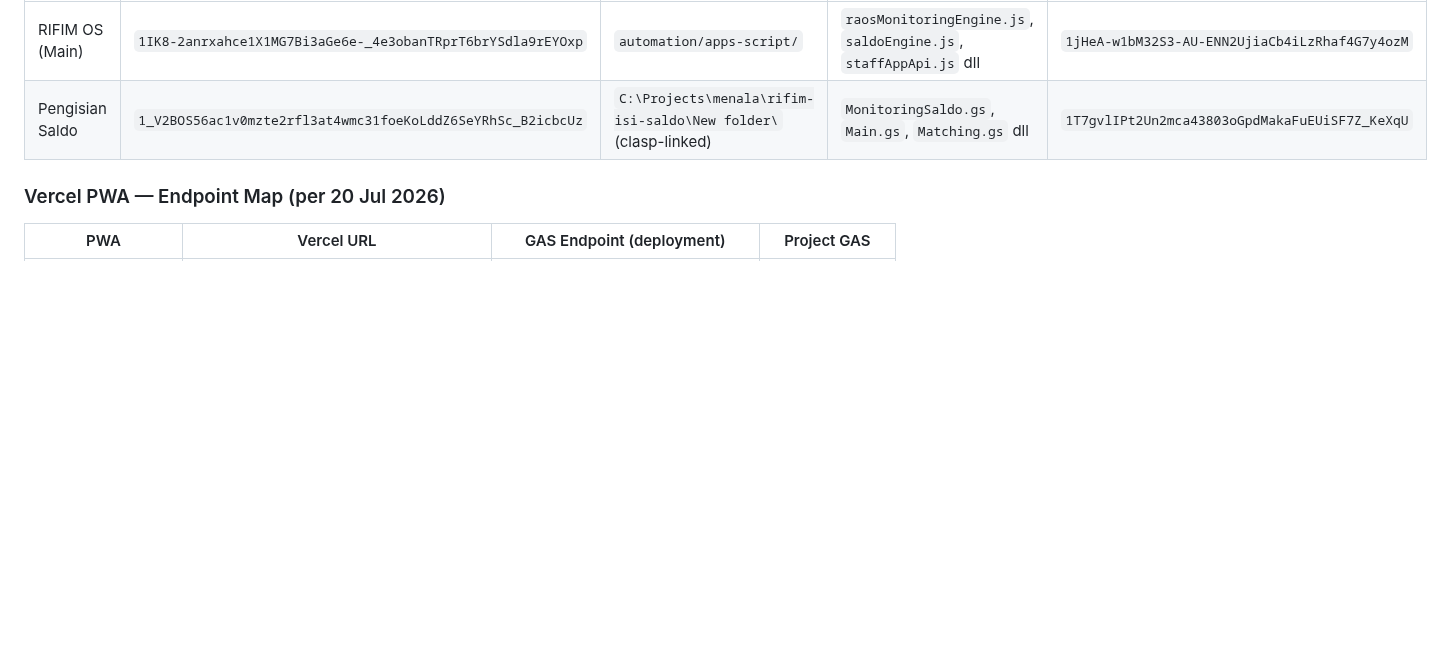
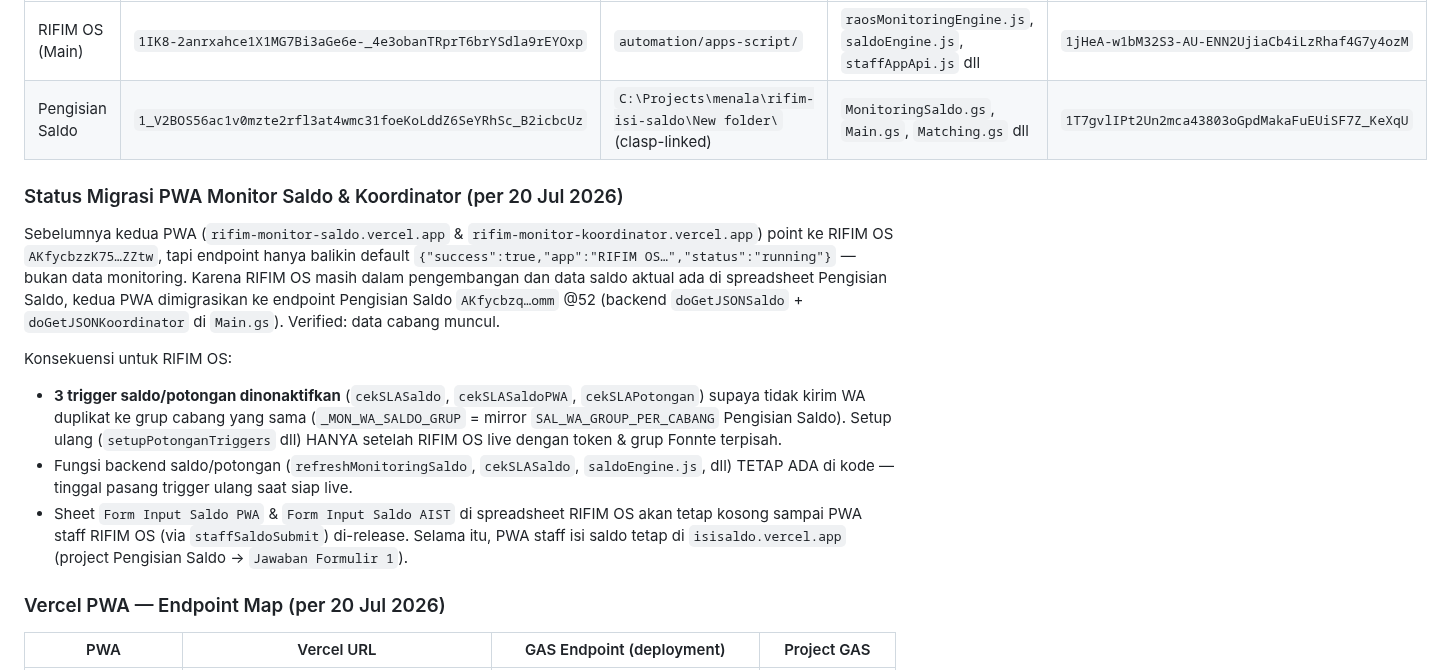
Before and after one commit to menala-Tech/rifim-os, a Markdown page: CLAUDE.md, the part around the change. Drawn GitHub-style; blank space fills up the shorter version.

Commit message:
CLAUDE.md: status migrasi PWA Monitor Saldo/Koordinator
Sebelum @52 RIFIM OS balikin default response — 2 PWA (rifim-monitor-saldo
& rifim-monitor-koordinator) dimigrasikan ke Pengisian Saldo AKfycbzq...omm.
3 trigger saldo/potongan RIFIM OS dinonaktifkan supaya tidak kirim WA
duplikat. Fungsi backend tetap ada — pasang trigger ulang saat live dengan
token & grup Fonnte terpisah.

```diff
--- a/CLAUDE.md
+++ b/CLAUDE.md
@@ -401,6 +401,16 @@ Daftar GAS project yang terhubung ke RIFIM OS. Gunakan Script ID ini saat `clasp
 | RIFIM OS (Main) | `1IK8-2anrxahce1X1MG7Bi3aGe6e-_4e3obanTRprT6brYSdla9rEYOxp` | `automation/apps-script/` | `raosMonitoringEngine.js`, `saldoEngine.js`, `staffAppApi.js` dll | `1jHeA-w1bM32S3-AU-ENN2UjiaCb4iLzRhaf4G7y4ozM` |
 | Pengisian Saldo | `1_V2BOS56ac1v0mzte2rfl3at4wmc31foeKoLddZ6SeYRhSc_B2icbcUz` | `C:\Projects\menala\rifim-isi-saldo\New folder\` (clasp-linked) | `MonitoringSaldo.gs`, `Main.gs`, `Matching.gs` dll | `1T7gvlIPt2Un2mca43803oGpdMakaFuEUiSF7Z_KeXqU` |
 
+### Status Migrasi PWA Monitor Saldo & Koordinator (per 20 Jul 2026)
+
+Sebelumnya kedua PWA (`rifim-monitor-saldo.vercel.app` & `rifim-monitor-koordinator.vercel.app`) point ke RIFIM OS `AKfycbzzK75…ZZtw`, tapi endpoint hanya balikin default `{"success":true,"app":"RIFIM OS…","status":"running"}` — bukan data monitoring. Karena RIFIM OS masih dalam pengembangan dan data saldo aktual ada di spreadsheet Pengisian Saldo, kedua PWA dimigrasikan ke endpoint Pengisian Saldo `AKfycbzq…omm` @52 (backend `doGetJSONSaldo` + `doGetJSONKoordinator` di `Main.gs`). Verified: data cabang muncul.
+
+Konsekuensi untuk RIFIM OS:
+
+- **3 trigger saldo/potongan dinonaktifkan** (`cekSLASaldo`, `cekSLASaldoPWA`, `cekSLAPotongan`) supaya tidak kirim WA duplikat ke grup cabang yang sama (`_MON_WA_SALDO_GRUP` = mirror `SAL_WA_GROUP_PER_CABANG` Pengisian Saldo). Setup ulang (`setupPotonganTriggers` dll) HANYA setelah RIFIM OS live dengan token & grup Fonnte terpisah.
+- Fungsi backend saldo/potongan (`refreshMonitoringSaldo`, `cekSLASaldo`, `saldoEngine.js`, dll) TETAP ADA di kode — tinggal pasang trigger ulang saat siap live.
+- Sheet `Form Input Saldo PWA` & `Form Input Saldo AIST` di spreadsheet RIFIM OS akan tetap kosong sampai PWA staff RIFIM OS (via `staffSaldoSubmit`) di-release. Selama itu, PWA staff isi saldo tetap di `isisaldo.vercel.app` (project Pengisian Saldo → `Jawaban Formulir 1`).
+
 ### Vercel PWA — Endpoint Map (per 20 Jul 2026)
 
 | PWA | Vercel URL | GAS Endpoint (deployment) | Project GAS |
```
